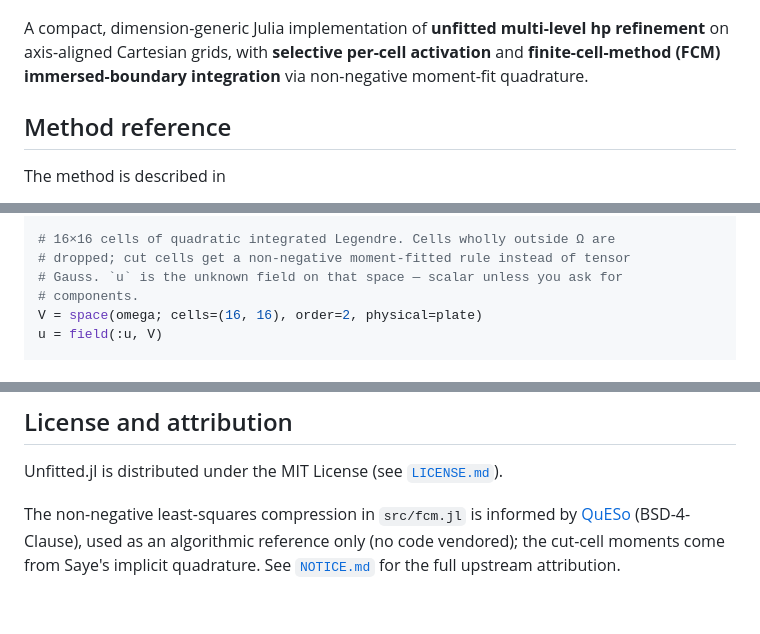
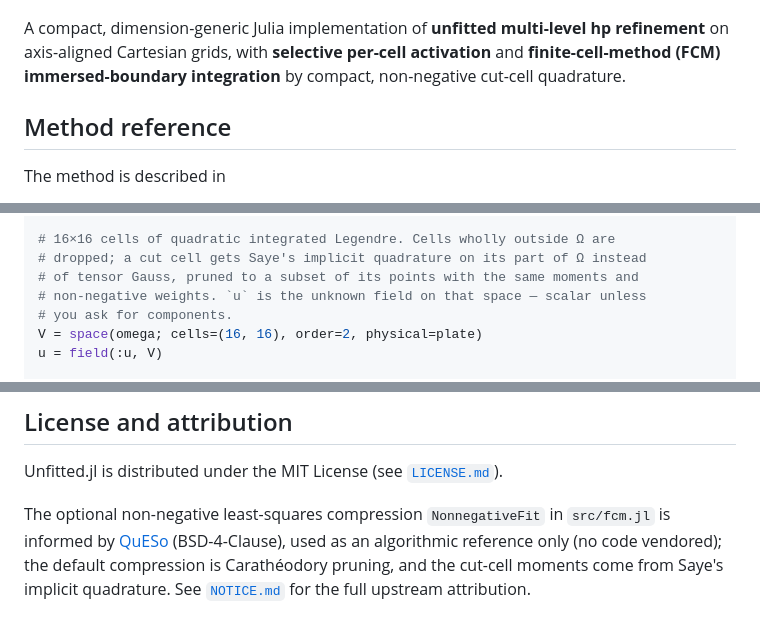
Before and after one commit to schmaeke/Unfitted.jl, a Markdown page: README.md, 3 parts joined by grey strips. Rendered like a GitHub page.

Commit message:
docs(readme): describe the default cut-cell quadrature correctly
The README described FCM integration as "non-negative moment-fit
quadrature". The quick example's comment said cut cells "get a
non-negative moment-fitted rule". Both date from when the NNLS moment
fit was the default compression. The default is now `Caratheodory()`,
which prunes Saye's implicit cut rule to a subset of its own points
with the same moments and non-negative weights, and fits nothing.

- The intro now says "compact, non-negative cut-cell quadrature".
- The example comment says what the default does.
- The attribution paragraph names `NonnegativeFit` as the optional
  compression QuESo informs, beside the Carathéodory default, so it no
  longer reads as a description of the default path.

Co-Authored-By: Claude Opus 5.5 (1M context) <noreply@anthropic.com>

```diff
--- a/README.md
+++ b/README.md
@@ -11,8 +11,8 @@
 > you need reproducibility, and review the diff before updating.
 
 A compact, dimension-generic Julia implementation of **unfitted multi-level hp refinement** on axis-aligned Cartesian
-grids, with **selective per-cell activation** and **finite-cell-method (FCM) immersed-boundary integration** via
-non-negative moment-fit quadrature.
+grids, with **selective per-cell activation** and **finite-cell-method (FCM) immersed-boundary integration** by compact,
+non-negative cut-cell quadrature.
 
 ## Method reference
 
@@ -77,9 +77,10 @@ plate = physical_domain(x -> 0.7 - sqrt(x[1]^2 + x[2]^2); lipschitz=1.0,
                         subcell_length_scale=0.02)
 
 # 16×16 cells of quadratic integrated Legendre. Cells wholly outside Ω are
-# dropped; cut cells get a non-negative moment-fitted rule instead of tensor
-# Gauss. `u` is the unknown field on that space — scalar unless you ask for
-# components.
+# dropped; a cut cell gets Saye's implicit quadrature on its part of Ω instead
+# of tensor Gauss, pruned to a subset of its points with the same moments and
+# non-negative weights. `u` is the unknown field on that space — scalar unless
+# you ask for components.
 V = space(omega; cells=(16, 16), order=2, physical=plate)
 u = field(:u, V)
 
@@ -150,7 +151,7 @@ A machine-readable record is available in [`CITATION.cff`](CITATION.cff).
 
 Unfitted.jl is distributed under the MIT License (see [`LICENSE.md`](LICENSE.md)).
 
-The non-negative least-squares compression in `src/fcm.jl` is informed by
+The optional non-negative least-squares compression `NonnegativeFit` in `src/fcm.jl` is informed by
 [QuESo](https://github.com/manuelmessmer/QuESo) (BSD-4-Clause), used as an algorithmic reference only (no code
-vendored); the cut-cell moments come from Saye's implicit quadrature. See [`NOTICE.md`](NOTICE.md) for the full upstream
-attribution.
+vendored); the default compression is Carathéodory pruning, and the cut-cell moments come from Saye's implicit
+quadrature. See [`NOTICE.md`](NOTICE.md) for the full upstream attribution.
```
